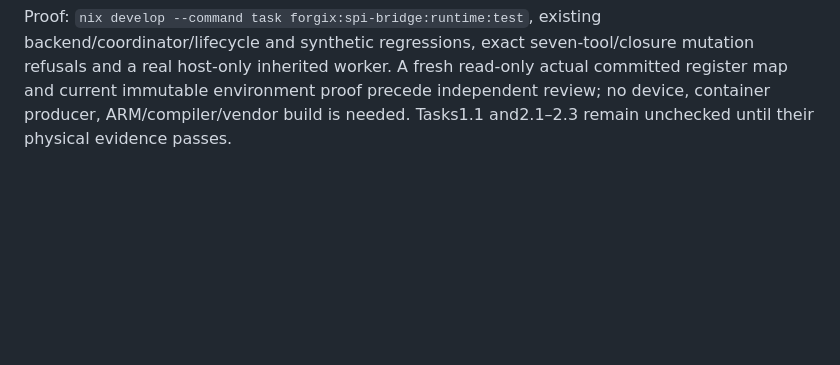
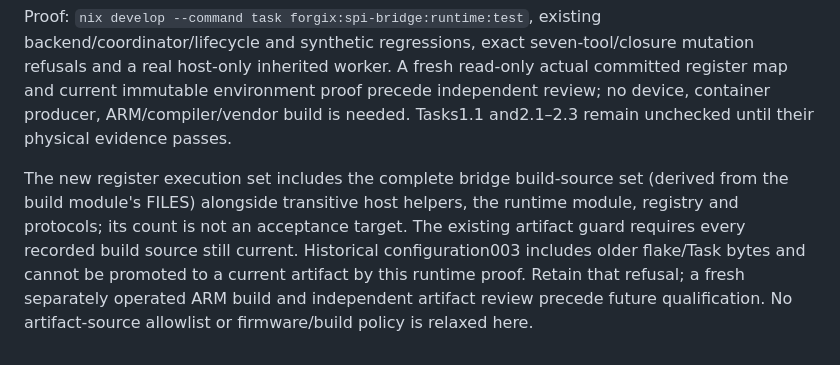
Before and after one commit to knewter/esp-sdr-stuff, a Markdown page: docs/research/forgix-spi-register-trial-protocol.md, the part around the change. GitHub-like rendering; blank space fills up the shorter version.

Commit message:
Clarify complete register source map and historical artifact gate

```diff
--- a/docs/research/forgix-spi-register-trial-protocol.md
+++ b/docs/research/forgix-spi-register-trial-protocol.md
@@ -101,3 +101,12 @@ mutation refusals and a real host-only inherited worker. A fresh read-only actua
 committed register map and current immutable environment proof precede independent
 review; no device, container producer, ARM/compiler/vendor build is needed.
 Tasks1.1 and2.1–2.3 remain unchecked until their physical evidence passes.
+
+The new register execution set includes the complete bridge build-source set
+(derived from the build module's FILES) alongside transitive host helpers, the
+runtime module, registry and protocols; its count is not an acceptance target.
+The existing artifact guard requires every recorded build source still current.
+Historical configuration003 includes older flake/Task bytes and cannot be promoted
+to a current artifact by this runtime proof. Retain that refusal; a fresh separately
+operated ARM build and independent artifact review precede future qualification.
+No artifact-source allowlist or firmware/build policy is relaxed here.
```
Also changed, not shown: 2 other files.
